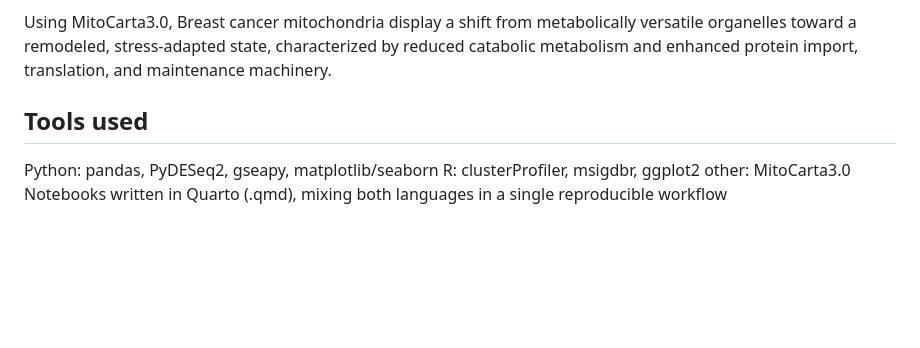
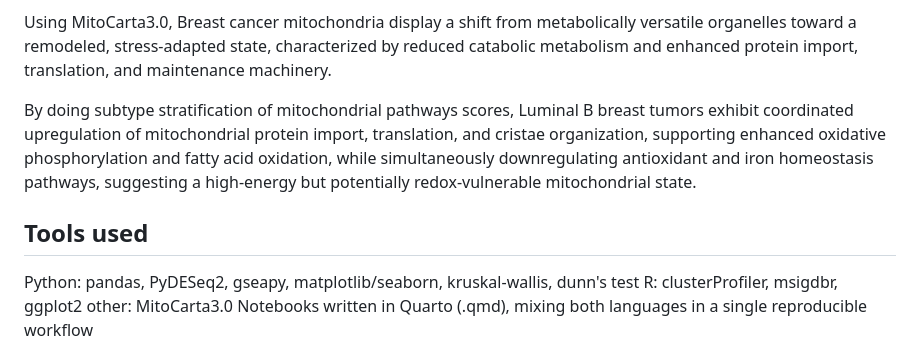
Before and after one commit to ahlamalkiyumi/breast-cancer-metabolic-reprogramming, a Markdown page: README.md, the part around the change. Drawn GitHub-style; blank space fills up the shorter version.

```diff
--- a/README.md
+++ b/README.md
@@ -63,11 +63,14 @@ The analysis revealed a profound metabolic and cellular state transition during
 
 Using MitoCarta3.0, Breast cancer mitochondria display a shift from metabolically versatile organelles toward a remodeled, stress-adapted state, characterized by reduced catabolic metabolism and enhanced protein import, translation, and maintenance machinery.
 
+By doing subtype stratification of mitochondrial pathways scores, Luminal B breast tumors exhibit coordinated upregulation of mitochondrial protein import, translation, and cristae organization, supporting enhanced oxidative phosphorylation and fatty acid oxidation, while simultaneously downregulating antioxidant and iron homeostasis pathways, suggesting a high-energy but potentially redox-vulnerable mitochondrial state.
+
+
 
 ## Tools used
 
 
-Python: pandas, PyDESeq2, gseapy, matplotlib/seaborn
+Python: pandas, PyDESeq2, gseapy, matplotlib/seaborn, kruskal-wallis, dunn's test
 R: clusterProfiler, msigdbr, ggplot2
 other: MitoCarta3.0
 Notebooks written in Quarto (.qmd), mixing both languages in a
```
